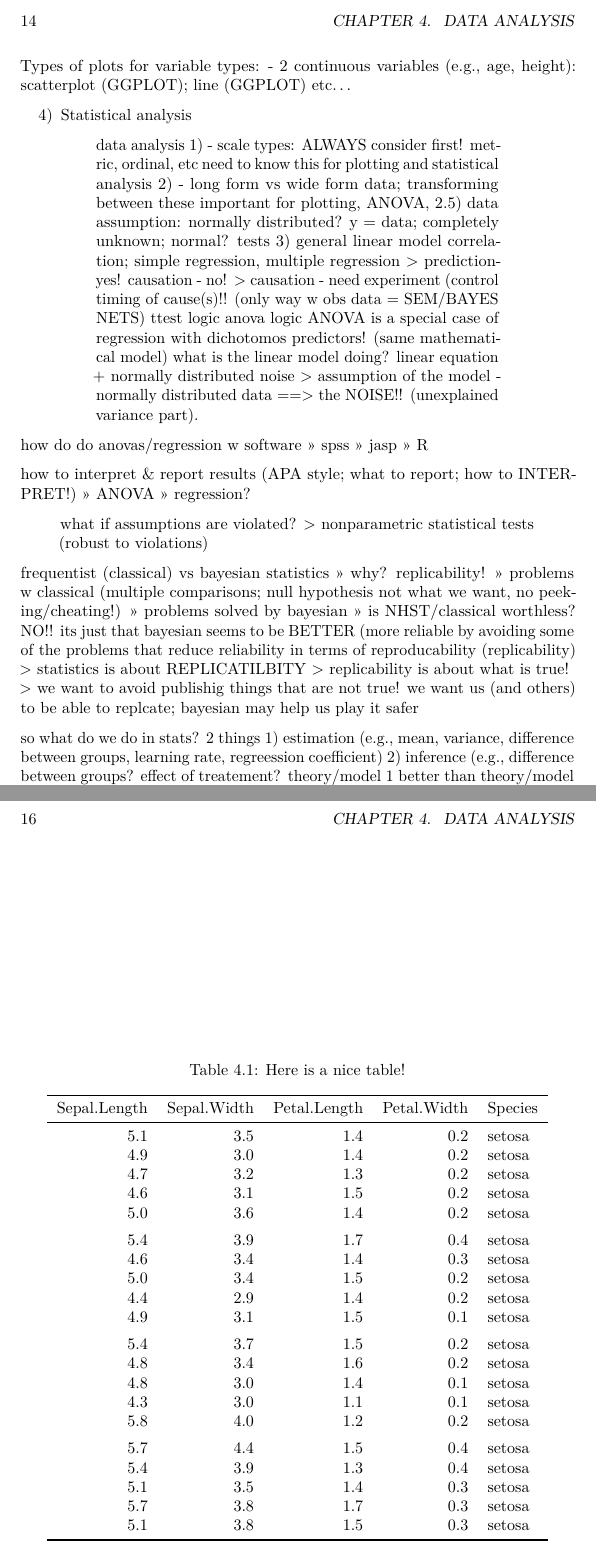
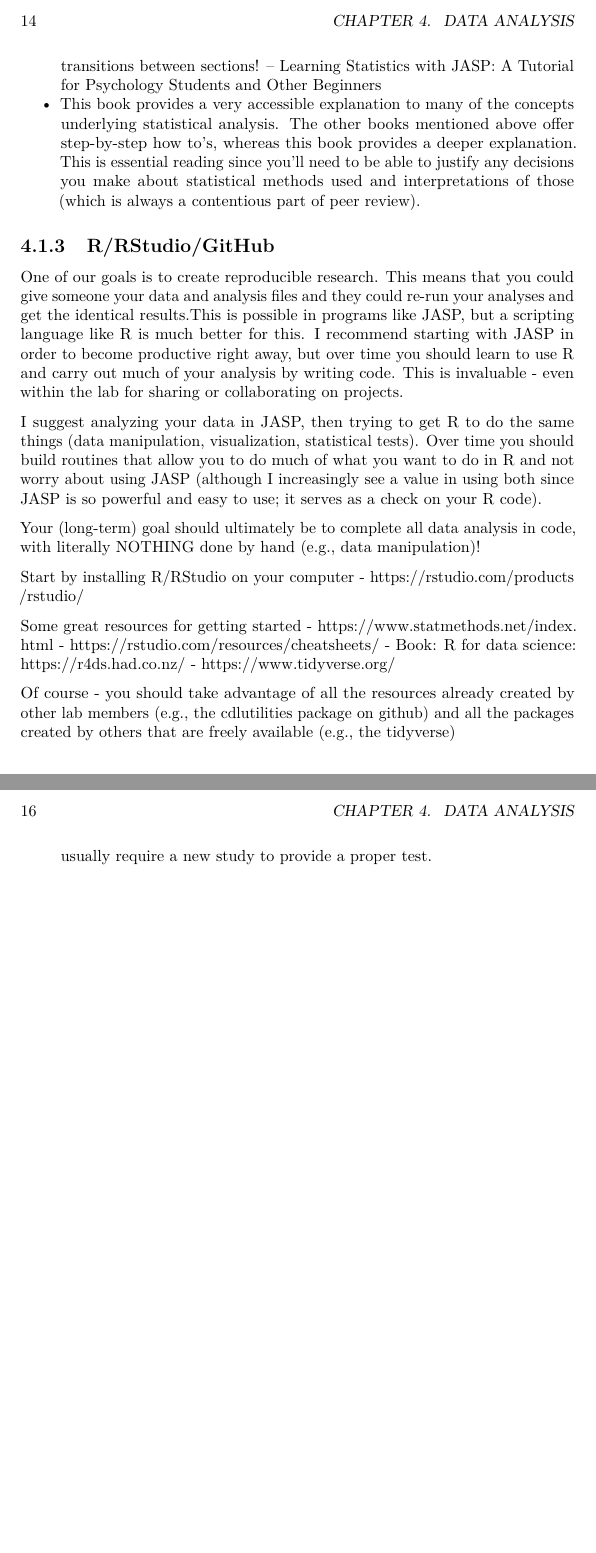
Before and after one commit to cbohil/lab_manual, a LaTeX thesis (docs/bookdown-demo.tex): two parts of pages 14 and 16 of 39, joined at a grey line, cut so that both start at the same text, the shorter picture padded with empty space. Compiled offline with pdfLaTeX.

Commit message:
updated data analysis chapter content

```diff
--- a/docs/bookdown-demo.tex
+++ b/docs/bookdown-demo.tex
@@ -349,3 +362,28 @@ where to put code - local \& repo
+  I recommend you follow the JASP examples and write a summary for each completed analysis right there in the JASP file. When you need to write your results section, just copy/paste these into the document and work on transitions between sections!
+  -- Learning Statistics with JASP: A Tutorial for Psychology Students and Other Beginners
+\item
+  This book provides a very accessible explanation to many of the concepts underlying statistical analysis. The other books mentioned above offer step-by-step how to's, whereas this book provides a deeper explanation. This is essential reading since you'll need to be able to justify any decisions you make about statistical methods used and interpretations of those (which is always a contentious part of peer review).
+\end{itemize}
+
+\hypertarget{rrstudiogithub}{%
+\subsection{R/RStudio/GitHub}\label{rrstudiogithub}}
+
+One of our goals is to create reproducible research. This means that you could give someone your data and analysis files and they could re-run your analyses and get the identical results.This is possible in programs like JASP, but a scripting language like R is much better for this. I recommend starting with JASP in order to become productive right away, but over time you should learn to use R and carry out much of your analysis by writing code. This is invaluable - even within the lab for sharing or collaborating on projects.
+
+I suggest analyzing your data in JASP, then trying to get R to do the same things (data manipulation, visualization, statistical tests). Over time you should build routines that allow you to do much of what you want to do in R and not worry about using JASP (although I increasingly see a value in using both since JASP is so powerful and easy to use; it serves as a check on your R code).
+
+Your (long-term) goal should ultimately be to complete all data analysis in code, with literally NOTHING done by hand (e.g., data manipulation)!
+
+Start by installing R/RStudio on your computer
+- \url{https://rstudio.com/products/rstudio/}
+
+Some great resources for getting started
+- \url{https://www.statmethods.net/index.html}
+- \url{https://rstudio.com/resources/cheatsheets/}
+- Book: R for data science: \url{https://r4ds.had.co.nz/}
+- \url{https://www.tidyverse.org/}
+
+Of course - you should take advantage of all the resources already created by other lab members (e.g., the cdlutilities package on github) and all the packages created by others that are freely available (e.g., the tidyverse)
 
 \hypertarget{steps-in-every-analysis}{%
 \section{Steps in every analysis}\label{steps-in-every-analysis}}
@@ -369,59 +391,11 @@ You should have plots summarizing each of your variables, as well as combination
-Types of plots for variable types:
-- 2 continuous variables (e.g., age, height): scatterplot (GGPLOT); line (GGPLOT)
-etc\ldots{}
+Every analysis you carry out should include several steps in approximately this order:
 
 \begin{enumerate}
 \def\labelenumi{\arabic{enumi})}
-\setcounter{enumi}{3}
 \tightlist
 \item
-  Statistical analysis
+  Variable types: What is the scale of your variables? (e.g., continuous, discrete; interval, ordinal, nominal)
+\item
+  Tidy data: Put your data in tidy format. This usually means 1 observation/row and independent/dependent variables in each column.
 \end{enumerate}
 
-\begin{quote}
-\begin{quote}
-data analysis
-1) - scale types: ALWAYS consider first!
-metric, ordinal, etc
-need to know this for plotting and statistical analysis
-2) - long form vs wide form data; transforming between these
-important for plotting, ANOVA,
-2.5) data assumption: normally distributed? y = data; completely unknown; normal? tests
-3) general linear model
-correlation; simple regression, multiple regression
-\textgreater{} prediction- yes! causation - no!
-\textgreater{} causation - need experiment (control timing of cause(s)!! (only way w obs data = SEM/BAYES NETS)
-ttest logic
-anova logic
-ANOVA is a special case of regression with dichotomos predictors! (same mathematical model)
-what is the linear model doing? linear equation + normally distributed noise
-\textgreater{} assumption of the model - normally distributed data ==\textgreater{} the NOISE!! (unexplained variance part).
-\end{quote}
-\end{quote}
-
-how do do anovas/regression w software
-\textgreater\textgreater{} spss
-\textgreater\textgreater{} jasp
-\textgreater\textgreater{} R
-
-how to interpret \& report results (APA style; what to report; how to INTERPRET!)
-\textgreater\textgreater{} ANOVA
-\textgreater\textgreater{} regression?
-
-\begin{quote}
-what if assumptions are violated?
-\textgreater{} nonparametric statistical tests (robust to violations)
-\end{quote}
-
-frequentist (classical) vs bayesian statistics
-\textgreater\textgreater{} why? replicability!
-\textgreater\textgreater{} problems w classical (multiple comparisons; null hypothesis not what we want, no peeking/cheating!)
-\textgreater\textgreater{} problems solved by bayesian
-\textgreater\textgreater{} is NHST/classical worthless? NO!! its just that bayesian seems to be BETTER (more reliable by avoiding some of the problems that reduce reliability in terms of reproducability (replicability)
-\textgreater{} statistics is about REPLICATILBITY
-\textgreater{} replicability is about what is true!\\
-\textgreater{} we want to avoid publishig things that are not true! we want us (and others) to be able to replcate; bayesian may help us play it safer
-
-so what do we do in stats? 2 things
-1) estimation (e.g., mean, variance, difference between groups, learning rate, regreession coefficient)
-2) inference (e.g., difference between groups? effect of treatement? theory/model 1 better than theory/model 2?)
@@ -431,3 +406,4 @@ note: both classical and bayesian apply the SAME MODEL!! GENERAL LINEAR MODEL
+\end{itemize}
 
 \begin{enumerate}
 \def\labelenumi{\arabic{enumi})}
@@ -476,34 +428,0 @@ Reference a figure by its code chunk label with the \texttt{fig:} prefix, e.g.,
-\begin{table}
-
-\caption{\label{tab:nice-tab}Here is a nice table!}
-\centering
-\begin{tabular}[t]{rrrrl}
-\toprule
-Sepal.Length & Sepal.Width & Petal.Length & Petal.Width & Species\\
-\midrule
-5.1 & 3.5 & 1.4 & 0.2 & setosa\\
-4.9 & 3.0 & 1.4 & 0.2 & setosa\\
-4.7 & 3.2 & 1.3 & 0.2 & setosa\\
-4.6 & 3.1 & 1.5 & 0.2 & setosa\\
-5.0 & 3.6 & 1.4 & 0.2 & setosa\\
-\addlinespace
-5.4 & 3.9 & 1.7 & 0.4 & setosa\\
-4.6 & 3.4 & 1.4 & 0.3 & setosa\\
-5.0 & 3.4 & 1.5 & 0.2 & setosa\\
-4.4 & 2.9 & 1.4 & 0.2 & setosa\\
-4.9 & 3.1 & 1.5 & 0.1 & setosa\\
-\addlinespace
-5.4 & 3.7 & 1.5 & 0.2 & setosa\\
-4.8 & 3.4 & 1.6 & 0.2 & setosa\\
-4.8 & 3.0 & 1.4 & 0.1 & setosa\\
-4.3 & 3.0 & 1.1 & 0.1 & setosa\\
-5.8 & 4.0 & 1.2 & 0.2 & setosa\\
-\addlinespace
-5.7 & 4.4 & 1.5 & 0.4 & setosa\\
-5.4 & 3.9 & 1.3 & 0.4 & setosa\\
-5.1 & 3.5 & 1.4 & 0.3 & setosa\\
-5.7 & 3.8 & 1.7 & 0.3 & setosa\\
-5.1 & 3.8 & 1.5 & 0.3 & setosa\\
-\bottomrule
-\end{tabular}
-\end{table}
@@ -512,3 +436,5 @@ You can write citations, too. For example, we are using the \textbf{bookdown} pa
+  AFTER you have completed your planned (confirmatory) analyses, feel free to do all the exploratory analysis you like! You just have make it clear when you write/present your results that you are switching from confiratory to exploratory analysis. If you do that, then the reader knows to take the exploratory findings with a grain of salt. Exploratory analyses are important and may suggest new hypotheses, but these hypotheses usually require a new study to provide a proper test.
+\end{itemize}
 
 \hypertarget{writing}{%
 \chapter{Writing}\label{writing}}
```
Also changed, not shown: docs/bookdown-demo.pdf, docs/bookdown-demo.tex (124 more changed lines), 15 other files.
